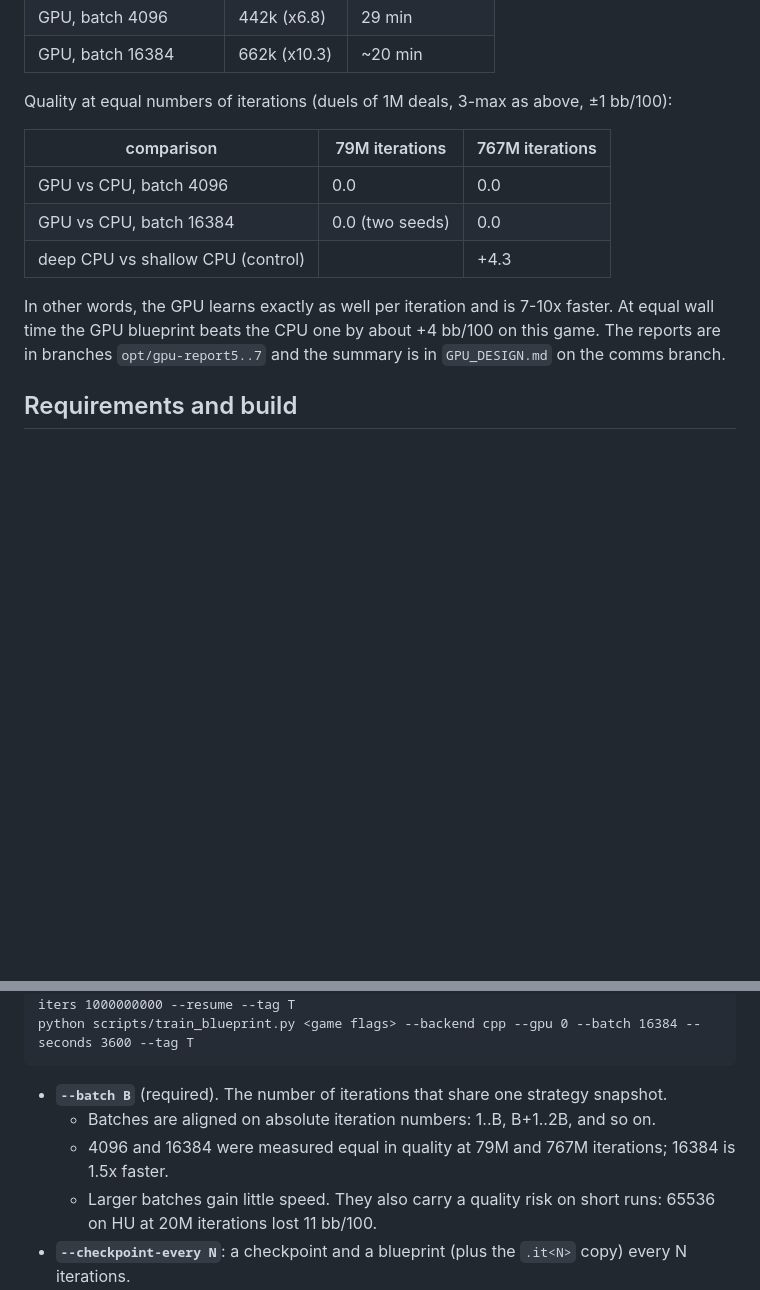
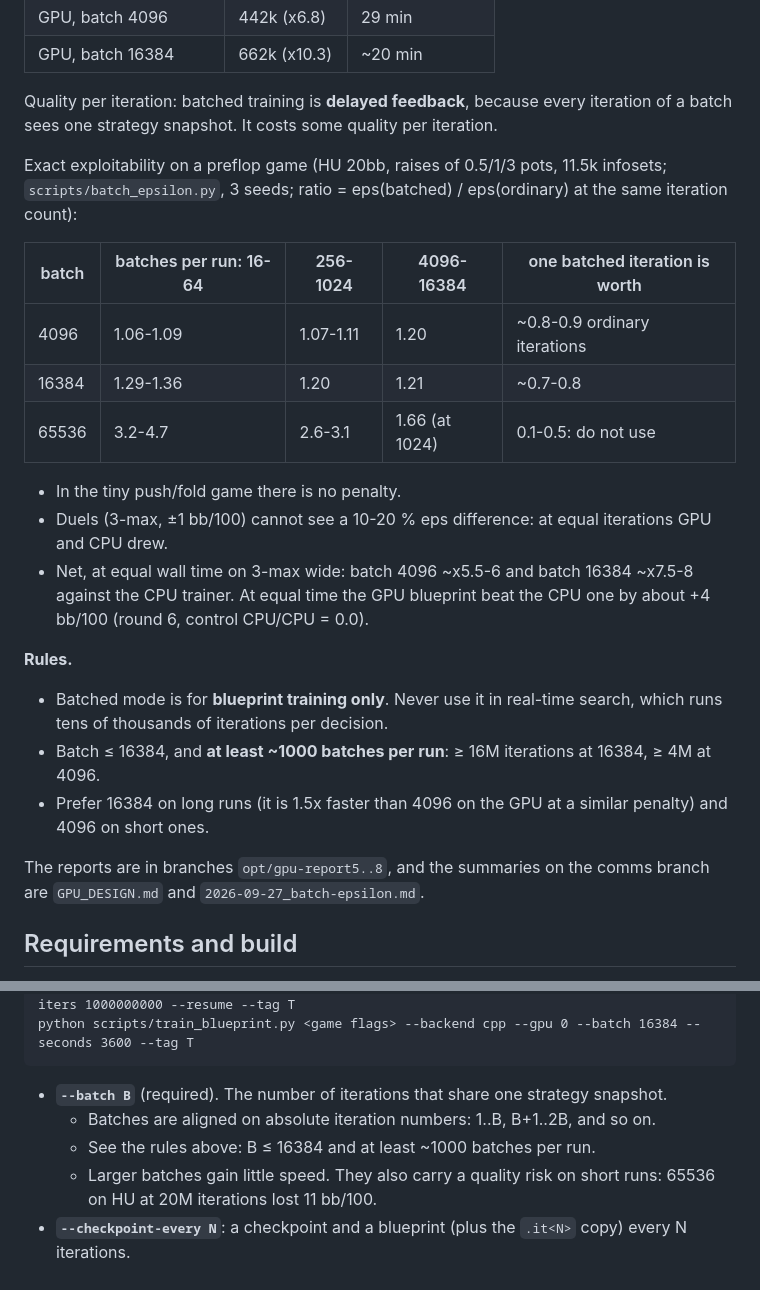
Before and after one commit to Xoosiudiaudusy/Zootop, a Markdown page: docs/gpu_training.md, 2 parts joined by grey strips. Rendered like a GitHub page; blank space fills up the shorter version.

Commit message:
docs/gpu_training.md: batched mode costs 10-20% eps per iteration (exact exploitability, sensei's check 1); rules: blueprint only, B<=16384, >=1000 batches per run
Co-Authored-By: Claude Opus 5.5 <noreply@anthropic.com>
Claude-Session: https://claude.ai/code/session_01REkeV2YbURpDx1sVDjbJh2

```diff
--- a/docs/gpu_training.md
+++ b/docs/gpu_training.md
@@ -14,17 +14,32 @@ Measured on an RTX 5070 against an i5-14400F on 16 threads.  Game: 3-max, 100bb,
 | GPU, batch 4096 | 442k (x6.8) | 29 min |
 | GPU, batch 16384 | 662k (x10.3) | ~20 min |
 
-Quality at equal numbers of iterations (duels of 1M deals, 3-max as above, ±1 bb/100):
+Quality per iteration: batched training is **delayed feedback**, because every iteration of a batch sees one
+strategy snapshot.  It costs some quality per iteration.
 
-| comparison | 79M iterations | 767M iterations |
-|---|---|---|
-| GPU vs CPU, batch 4096 | 0.0 | 0.0 |
-| GPU vs CPU, batch 16384 | 0.0 (two seeds) | 0.0 |
-| deep CPU vs shallow CPU (control) | | +4.3 |
+Exact exploitability on a preflop game (HU 20bb, raises of 0.5/1/3 pots, 11.5k infosets;
+`scripts/batch_epsilon.py`, 3 seeds; ratio = eps(batched) / eps(ordinary) at the same iteration count):
 
-In other words, the GPU learns exactly as well per iteration and is 7-10x faster.  At equal wall time the
-GPU blueprint beats the CPU one by about +4 bb/100 on this game.  The reports are in branches
-`opt/gpu-report5..7` and the summary is in `GPU_DESIGN.md` on the comms branch.
+| batch | batches per run: 16-64 | 256-1024 | 4096-16384 | one batched iteration is worth |
+|---|---|---|---|---|
+| 4096 | 1.06-1.09 | 1.07-1.11 | 1.20 | ~0.8-0.9 ordinary iterations |
+| 16384 | 1.29-1.36 | 1.20 | 1.21 | ~0.7-0.8 |
+| 65536 | 3.2-4.7 | 2.6-3.1 | 1.66 (at 1024) | 0.1-0.5: do not use |
+
+- In the tiny push/fold game there is no penalty.
+- Duels (3-max, ±1 bb/100) cannot see a 10-20 % eps difference: at equal iterations GPU and CPU drew.
+- Net, at equal wall time on 3-max wide: batch 4096 ~x5.5-6 and batch 16384 ~x7.5-8 against the CPU trainer.
+  At equal time the GPU blueprint beat the CPU one by about +4 bb/100 (round 6, control CPU/CPU = 0.0).
+
+**Rules.**
+- Batched mode is for **blueprint training only**.  Never use it in real-time search, which runs tens of
+  thousands of iterations per decision.
+- Batch ≤ 16384, and **at least ~1000 batches per run**: ≥ 16M iterations at 16384, ≥ 4M at 4096.
+- Prefer 16384 on long runs (it is 1.5x faster than 4096 on the GPU at a similar penalty) and 4096 on short
+  ones.
+
+The reports are in branches `opt/gpu-report5..8`, and the summaries on the comms branch are `GPU_DESIGN.md`
+and `2026-09-27_batch-epsilon.md`.
 
 ## Requirements and build
 
@@ -50,7 +65,7 @@ python scripts/train_blueprint.py <game flags> --backend cpp --gpu 0 --batch 163
 
 - **`--batch B`** (required).  The number of iterations that share one strategy snapshot.
   - Batches are aligned on absolute iteration numbers: 1..B, B+1..2B, and so on.
-  - 4096 and 16384 were measured equal in quality at 79M and 767M iterations; 16384 is 1.5x faster.
+  - See the rules above: B ≤ 16384 and at least ~1000 batches per run.
   - Larger batches gain little speed.  They also carry a quality risk on short runs: 65536 on HU at 20M
     iterations lost 11 bb/100.
 - **`--checkpoint-every N`**: a checkpoint and a blueprint (plus the `.it<N>` copy) every N iterations.
```
